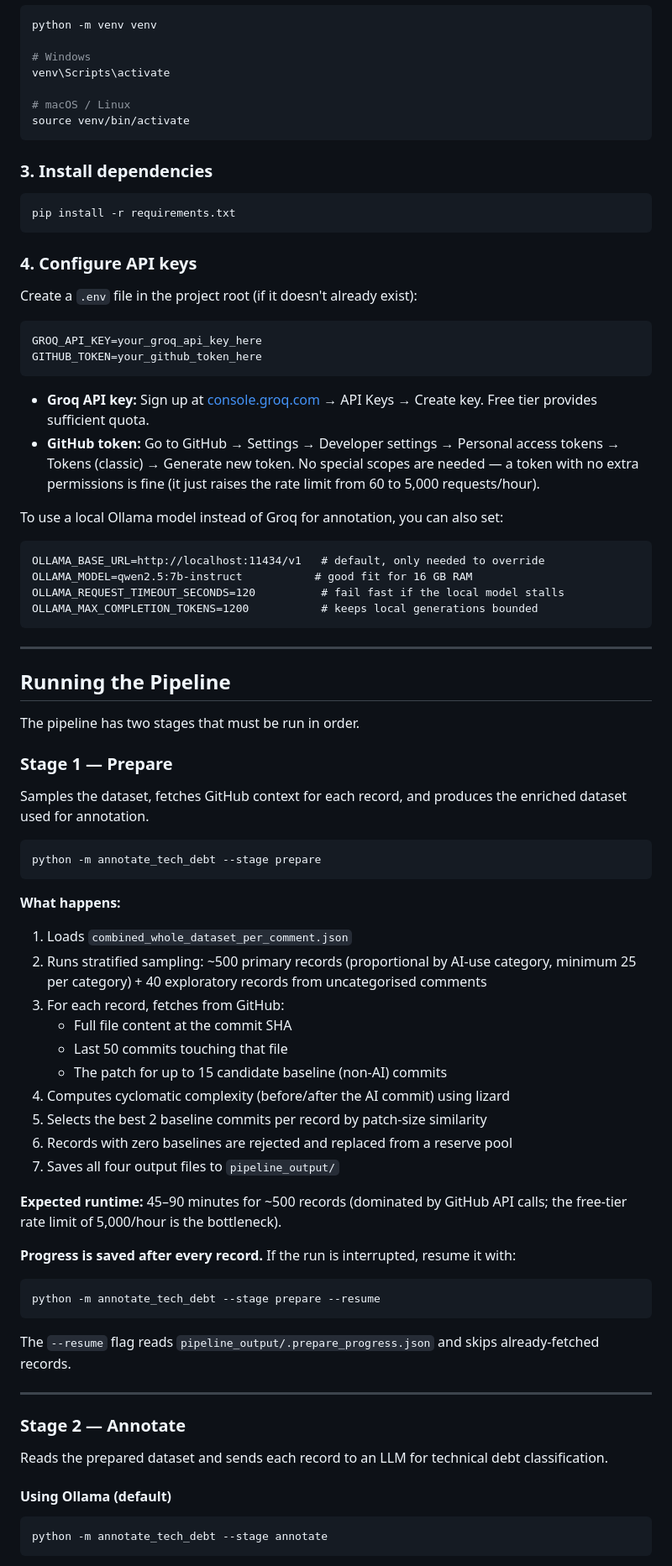
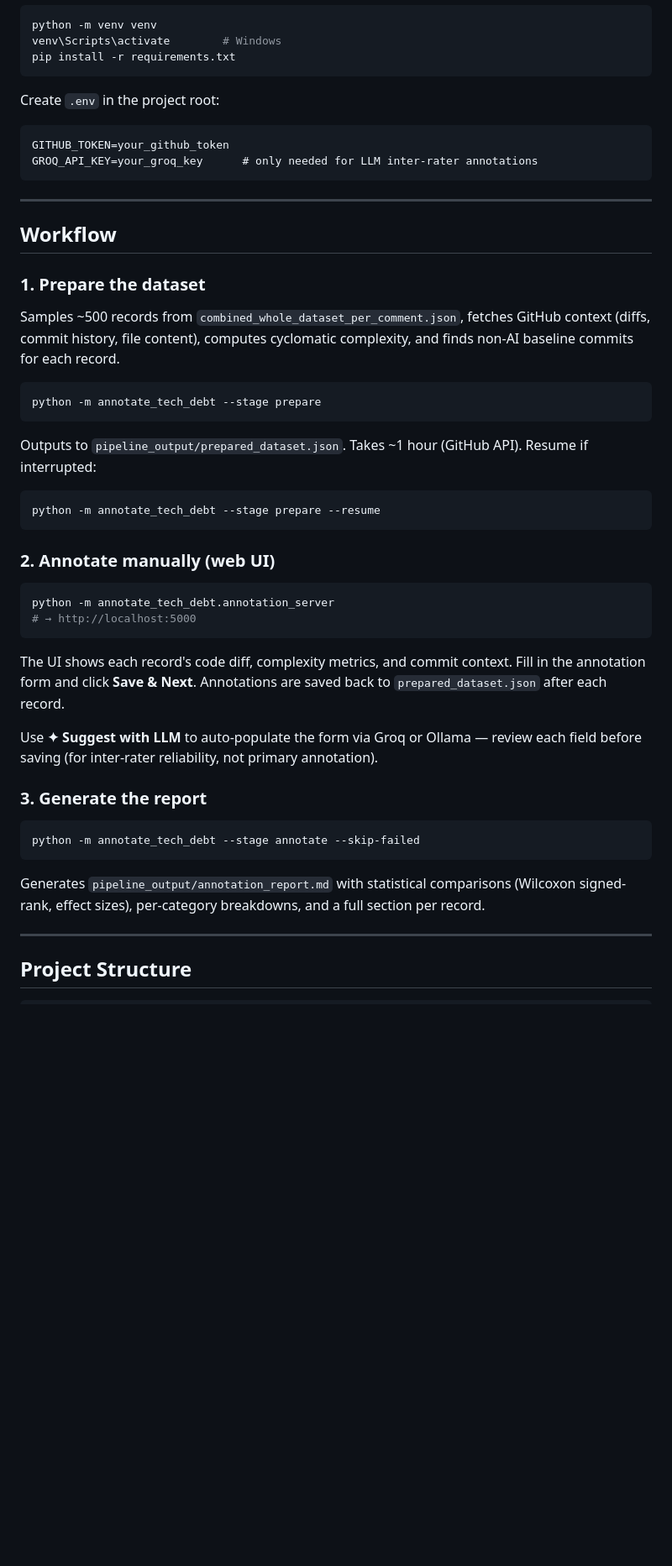
Before and after one commit to alansudhan27/CS4099-UndergradResearch, a Markdown page: README.md, the part around one of its changes. Shown at 84% size. GitHub-like rendering; blank space fills up the shorter version.

````diff
--- a/README.md
+++ b/README.md
@@ -64,85 +9,55 @@ cd CS4099-UndgraduateResearch
 ```bash
 python -m venv venv
-
-# Windows
-venv\Scripts\activate
-
-# macOS / Linux
-source venv/bin/activate
-```
-
-### 3. Install dependencies
-
-```bash
+venv\Scripts\activate        # Windows
 pip install -r requirements.txt
 ```
 
-### 4. Configure API keys
-
-Create a `.env` file in the project root (if it doesn't already exist):
+Create `.env` in the project root:
 
 ```
-GROQ_API_KEY=your_groq_api_key_here
-GITHUB_TOKEN=your_github_token_here
-```
-
-- **Groq API key:** Sign up at [console.groq.com](https://console.groq.com) → API Keys → Create key. Free tier provides sufficient quota.
-- **GitHub token:** Go to GitHub → Settings → Developer settings → Personal access tokens → Tokens (classic) → Generate new token. No special scopes are needed — a token with no extra permissions is fine (it just raises the rate limit from 60 to 5,000 requests/hour).
-
-To use a local Ollama model instead of Groq for annotation, you can also set:
-
-```
-OLLAMA_BASE_URL=http://localhost:11434/v1   # default, only needed to override
-OLLAMA_MODEL=qwen2.5:7b-instruct           # good fit for 16 GB RAM
-OLLAMA_REQUEST_TIMEOUT_SECONDS=120          # fail fast if the local model stalls
-OLLAMA_MAX_COMPLETION_TOKENS=1200           # keeps local generations bounded
+GITHUB_TOKEN=your_github_token
+GROQ_API_KEY=your_groq_key      # only needed for LLM inter-rater annotations
 ```
 
 ---
 
-## Running the Pipeline
+## Workflow
 
-The pipeline has two stages that must be run in order.
+### 1. Prepare the dataset
 
-### Stage 1 — Prepare
-
-Samples the dataset, fetches GitHub context for each record, and produces the enriched dataset used for annotation.
+Samples ~500 records from `combined_whole_dataset_per_comment.json`, fetches GitHub context (diffs, commit history, file content), computes cyclomatic complexity, and finds non-AI baseline commits for each record.
 
 ```bash
 python -m annotate_tech_debt --stage prepare
 ```
 
-**What happens:**
-
-1. Loads `combined_whole_dataset_per_comment.json`
-2. Runs stratified sampling: ~500 primary records (proportional by AI-use category, minimum 25 per category) + 40 exploratory records from uncategorised comments
-3. For each record, fetches from GitHub:
-   - Full file content at the commit SHA
-   - Last 50 commits touching that file
-   - The patch for up to 15 candidate baseline (non-AI) commits
-4. Computes cyclomatic complexity (before/after the AI commit) using lizard
-5. Selects the best 2 baseline commits per record by patch-size similarity
-6. Records with zero baselines are rejected and replaced from a reserve pool
-7. Saves all four output files to `pipeline_output/`
-
-**Expected runtime:** 45–90 minutes for ~500 records (dominated by GitHub API calls; the free-tier rate limit of 5,000/hour is the bottleneck).
-
-**Progress is saved after every record.** If the run is interrupted, resume it with:
+Outputs to `pipeline_output/prepared_dataset.json`. Takes ~1 hour (GitHub API). Resume if interrupted:
 
 ```bash
 python -m annotate_tech_debt --stage prepare --resume
 ```
 
-The `--resume` flag reads `pipeline_output/.prepare_progress.json` and skips already-fetched records.
+### 2. Annotate manually (web UI)
+
+```bash
+python -m annotate_tech_debt.annotation_server
+# → http://localhost:5000
+```
+
+The UI shows each record's code diff, complexity metrics, and commit context. Fill in the annotation form and click **Save & Next**. Annotations are saved back to `prepared_dataset.json` after each record.
+
+Use **✦ Suggest with LLM** to auto-populate the form via Groq or Ollama — review each field before saving (for inter-rater reliability, not primary annotation).
+
+### 3. Generate the report
+
+```bash
+python -m annotate_tech_debt --stage annotate --skip-failed
+```
+
+Generates `pipeline_output/annotation_report.md` with statistical comparisons (Wilcoxon signed-rank, effect sizes), per-category breakdowns, and a full section per record.
 
 ---
 
-### Stage 2 — Annotate
+## Project Structure
 
-Reads the prepared dataset and sends each record to an LLM for technical debt classification.
-
-#### Using Ollama (default)
-
-```bash
-python -m annotate_tech_debt --stage annotate
 ```
````
Also changed, not shown: other parts of README.md (+26 -151 lines).
